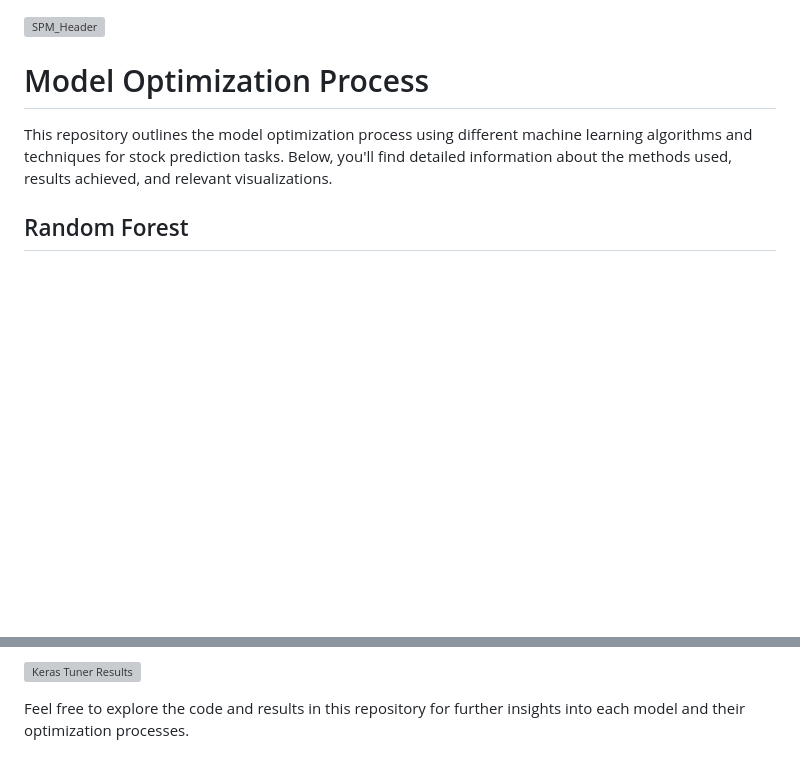
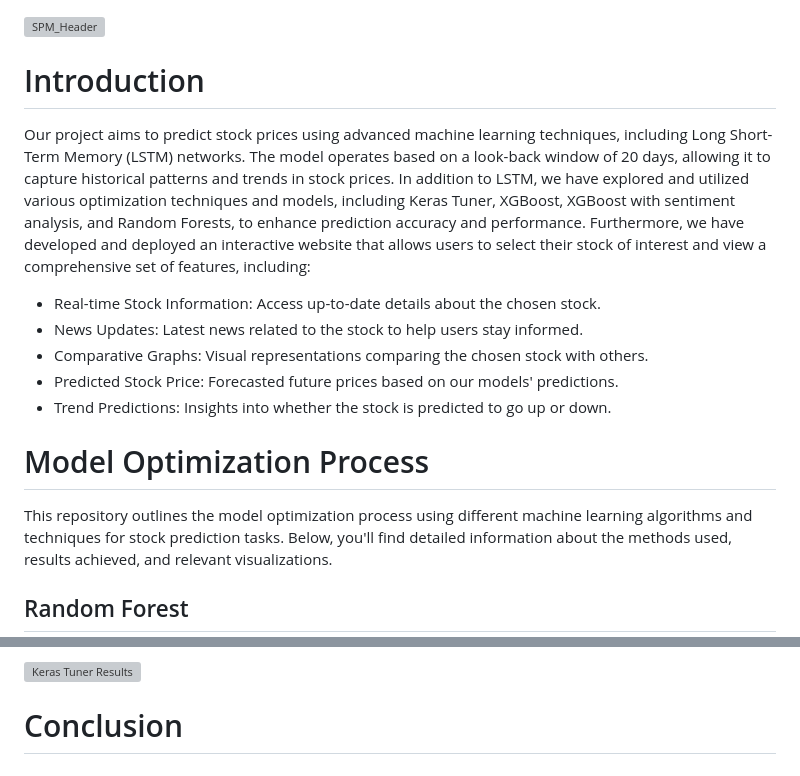
Before and after one commit to CAGorman/Stock_Predictions, a Markdown page: README.md, 2 parts joined by grey strips. GitHub-like rendering; blank space fills up the shorter version; grey boxes are pictures that could not be loaded.

```diff
--- a/README.md
+++ b/README.md
@@ -1,4 +1,13 @@
 ![SPM_Header](https://github.com/user-attachments/assets/18e45651-f779-4e6c-a088-8f94f28e08be)
+# Introduction
+Our project aims to predict stock prices using advanced machine learning techniques, including Long Short-Term Memory (LSTM) networks. The model operates based on a look-back window of 20 days, allowing it to capture historical patterns and trends in stock prices. In addition to LSTM, we have explored and utilized various optimization techniques and models, including Keras Tuner, XGBoost, XGBoost with sentiment analysis, and Random Forests, to enhance prediction accuracy and performance.
+Furthermore, we have developed and deployed an interactive website that allows users to select their stock of interest and view a comprehensive set of features, including:
+- Real-time Stock Information: Access up-to-date details about the chosen stock.
+- News Updates: Latest news related to the stock to help users stay informed.
+- Comparative Graphs: Visual representations comparing the chosen stock with others.
+- Predicted Stock Price: Forecasted future prices based on our models' predictions.
+- Trend Predictions: Insights into whether the stock is predicted to go up or down.
+
 # Model Optimization Process
 
 This repository outlines the model optimization process using different machine learning algorithms and techniques for stock prediction tasks. Below, you'll find detailed information about the methods used, results achieved, and relevant visualizations.
@@ -124,4 +133,4 @@ LSTM networks, combined with Keras Tuner, are used for tuning hyperparameters in
 
 ![Keras Tuner Results](https://github.com/user-attachments/assets/2be7131e-1cfb-4fe3-bfbe-1a3311d6f382)
 
-Feel free to explore the code and results in this repository for further insights into each model and their optimization processes.
+# Conclusion
```
